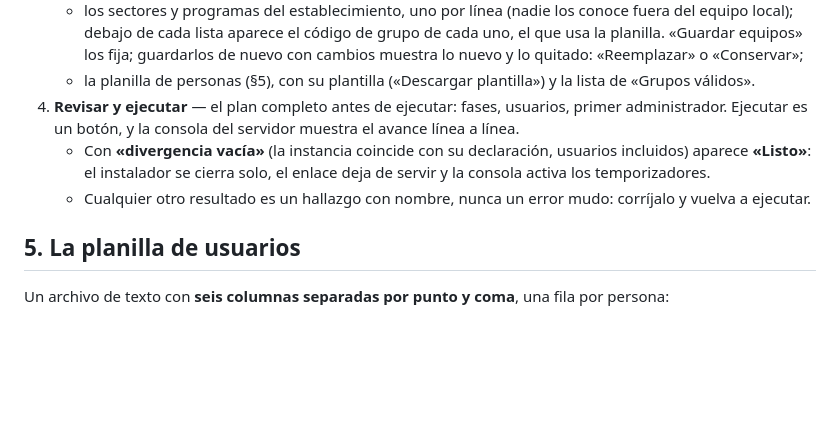
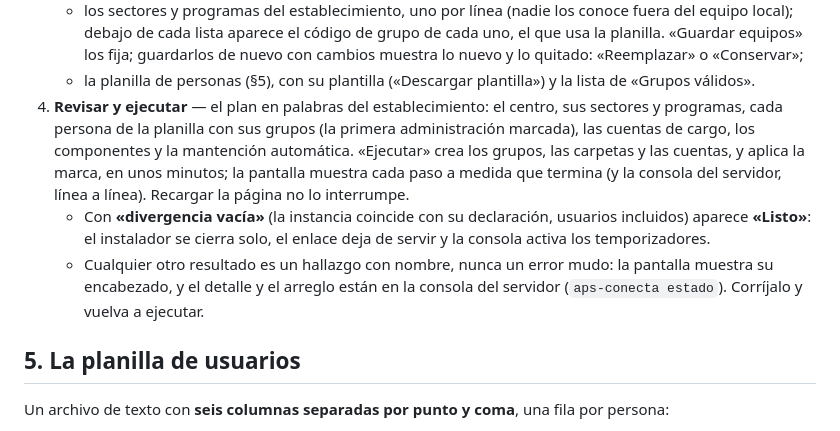
Before and after one commit to APS-Conecta/gestion, a Markdown page: docs/GUIA-CLINICA.md, the part around the change. GitHub-like rendering; blank space fills up the shorter version.

```diff
--- a/docs/GUIA-CLINICA.md
+++ b/docs/GUIA-CLINICA.md
@@ -74,13 +74,18 @@ Después de la bienvenida, el navegador recorre los pasos 6 a 9 de la instalaci
      quitado: «Reemplazar» o «Conservar»;
    - la planilla de personas (§5), con su plantilla («Descargar plantilla») y la lista de
      «Grupos válidos».
-4. **Revisar y ejecutar** — el plan completo antes de ejecutar: fases, usuarios, primer
-   administrador. Ejecutar es un botón, y la consola del servidor muestra el avance línea a línea.
+4. **Revisar y ejecutar** — el plan en palabras del establecimiento: el centro, sus sectores y
+   programas, cada persona de la planilla con sus grupos (la primera administración marcada), las
+   cuentas de cargo, los componentes y la mantención automática. «Ejecutar» crea los grupos, las
+   carpetas y las cuentas, y aplica la marca, en unos minutos; la pantalla muestra cada paso a
+   medida que termina (y la consola del servidor, línea a línea). Recargar la página no lo
+   interrumpe.
    - Con **«divergencia vacía»** (la instancia coincide con su declaración, usuarios incluidos)
      aparece **«Listo»**: el instalador se cierra solo, el enlace deja de servir y la consola activa
      los temporizadores.
-   - Cualquier otro resultado es un hallazgo con nombre, nunca un error mudo: corríjalo y vuelva a
-     ejecutar.
+   - Cualquier otro resultado es un hallazgo con nombre, nunca un error mudo: la pantalla muestra
+     su encabezado, y el detalle y el arreglo están en la consola del servidor
+     (`aps-conecta estado`). Corríjalo y vuelva a ejecutar.
 
 ## 5. La planilla de usuarios
 
```
Also changed, not shown: CHANGELOG.md (+9 -0 lines).
